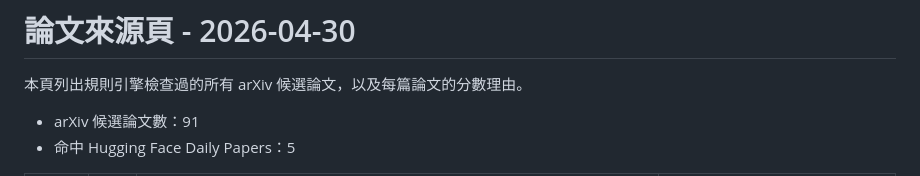
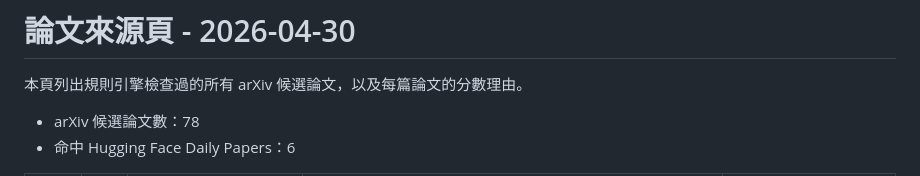
Before and after one commit to iamhenryhuang/Daily-AI-Paper-Digest, a Markdown page: docs/sources/2026-04-30.md, the part around one of its changes. Drawn GitHub-style.

Commit message:
chore: add daily AI paper digest

```diff
--- a/docs/sources/2026-04-30.md
+++ b/docs/sources/2026-04-30.md
@@ -2,6 +2,6 @@
 
 本頁列出規則引擎檢查過的所有 arXiv 候選論文，以及每篇論文的分數理由。
 
-- arXiv 候選論文數：91
-- 命中 Hugging Face Daily Papers：5
+- arXiv 候選論文數：78
+- 命中 Hugging Face Daily Papers：6
 
```
Also changed, not shown: other parts of docs/sources/2026-04-30.md (+80 -93 lines), docs/reports/2026-04-30.md (+109 -101 lines).
